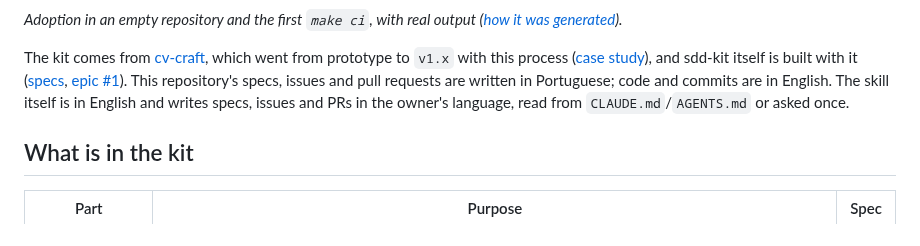
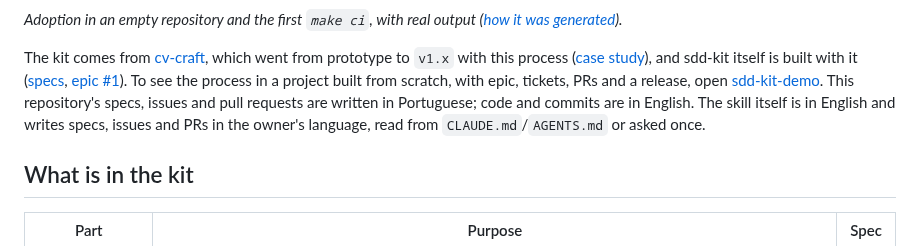
Before and after one commit to fabiodrneles/sdd-kit, a Markdown page: README.en.md, the part around the change. GitHub-like rendering.

Commit message:
docs: link the sdd-kit-demo repository from the README
Co-Authored-By: Claude Opus 5.5 <noreply@anthropic.com>
Claude-Session: https://claude.ai/code/session_01NUeiMNVeqCgoBoqZwzbHao

```diff
--- a/README.en.md
+++ b/README.en.md
@@ -12,7 +12,7 @@
 
 *Adoption in an empty repository and the first `make ci`, with real output ([how it was generated](docs/demo/demo.sh)).*
 
-The kit comes from [cv-craft](https://github.com/fabiodrneles/cv-craft), which went from prototype to `v1.x` with this process ([case study](docs/case-study.en.md)), and sdd-kit itself is built with it ([specs](specs/README.md), [epic #1](https://github.com/fabiodrneles/sdd-kit/issues/1)). This repository's specs, issues and pull requests are written in Portuguese; code and commits are in English. The skill itself is in English and writes specs, issues and PRs in the owner's language, read from `CLAUDE.md`/`AGENTS.md` or asked once.
+The kit comes from [cv-craft](https://github.com/fabiodrneles/cv-craft), which went from prototype to `v1.x` with this process ([case study](docs/case-study.en.md)), and sdd-kit itself is built with it ([specs](specs/README.md), [epic #1](https://github.com/fabiodrneles/sdd-kit/issues/1)). To see the process in a project built from scratch, with epic, tickets, PRs and a release, open [sdd-kit-demo](https://github.com/fabiodrneles/sdd-kit-demo). This repository's specs, issues and pull requests are written in Portuguese; code and commits are in English. The skill itself is in English and writes specs, issues and PRs in the owner's language, read from `CLAUDE.md`/`AGENTS.md` or asked once.
 
 ## What is in the kit
 
```
Also changed, not shown: README.md (+1 -1 lines).
